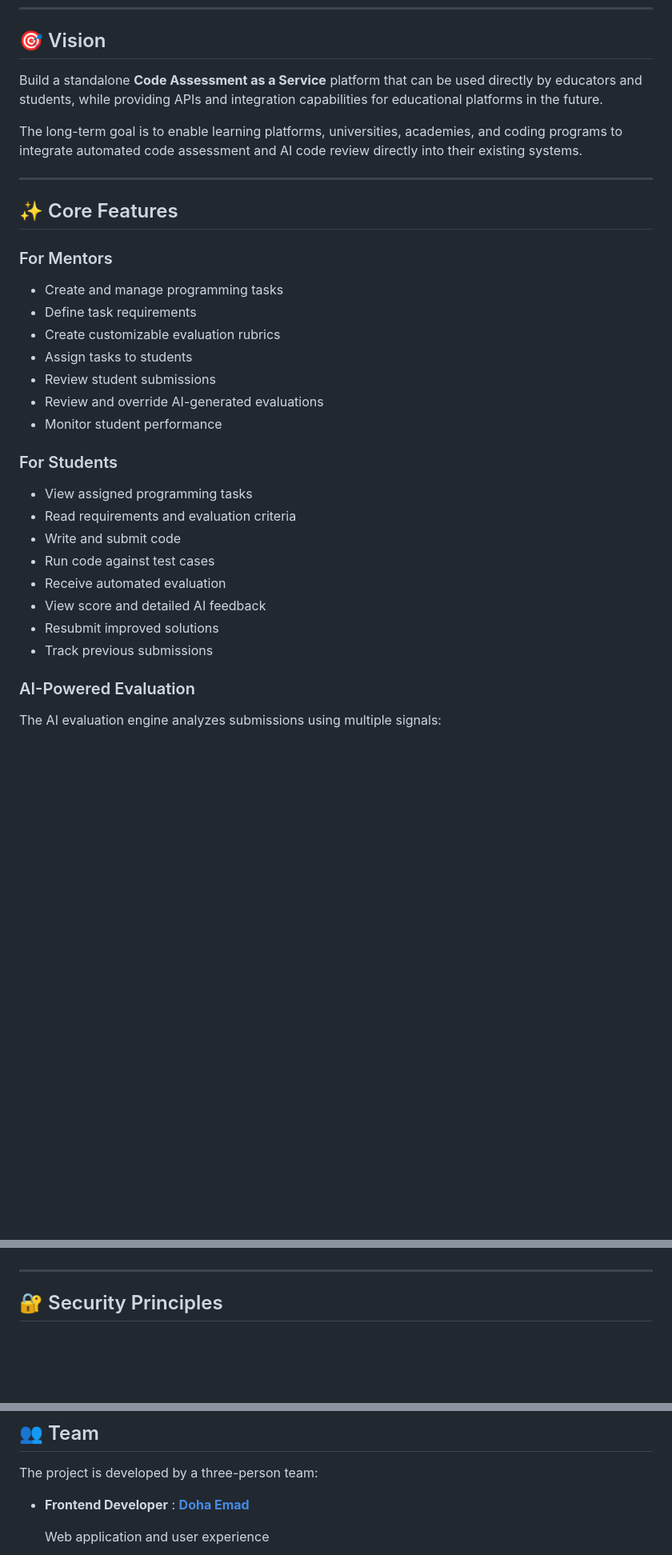
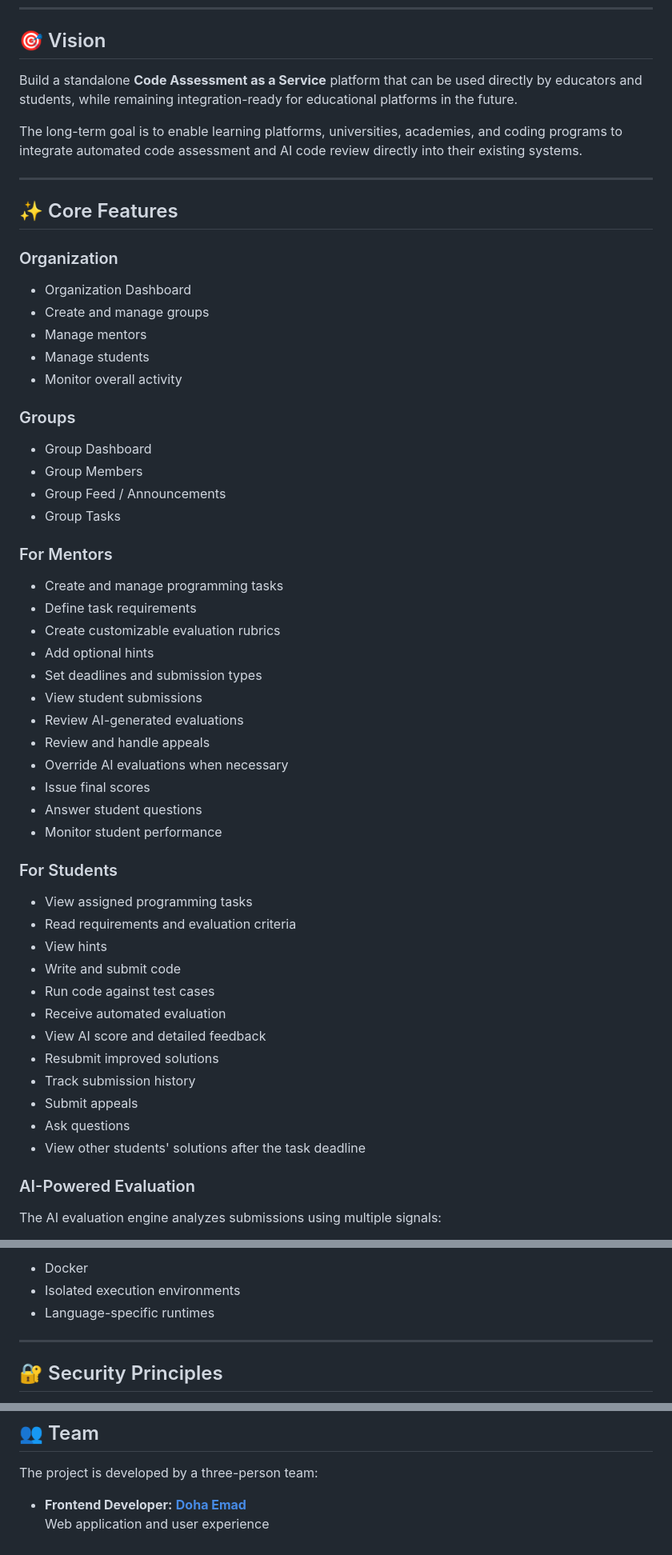
Before and after one commit to Rawan-Sotohy/ai-code-reviewer, a Markdown page: README.md, 3 parts joined by grey strips. Shown at 80% size. GitHub-like rendering; blank space fills up the shorter version.

```diff
--- a/README.md
+++ b/README.md
@@ -8,7 +8,7 @@ The platform combines **automated code execution, objective test results, static
 
 ## 🎯 Vision
 
-Build a standalone **Code Assessment as a Service** platform that can be used directly by educators and students, while providing APIs and integration capabilities for educational platforms in the future.
+Build a standalone **Code Assessment as a Service** platform that can be used directly by educators and students, while remaining integration-ready for educational platforms in the future.
 
 The long-term goal is to enable learning platforms, universities, academies, and coding programs to integrate automated code assessment and AI code review directly into their existing systems.
 
@@ -16,26 +16,50 @@ The long-term goal is to enable learning platforms, universities, academies, and
 
 ## ✨ Core Features
 
+### Organization
+
+- Organization Dashboard
+- Create and manage groups
+- Manage mentors
+- Manage students
+- Monitor overall activity
+
+### Groups
+
+- Group Dashboard
+- Group Members
+- Group Feed / Announcements
+- Group Tasks
+
 ### For Mentors
 
 - Create and manage programming tasks
 - Define task requirements
 - Create customizable evaluation rubrics
-- Assign tasks to students
-- Review student submissions
-- Review and override AI-generated evaluations
+- Add optional hints
+- Set deadlines and submission types
+- View student submissions
+- Review AI-generated evaluations
+- Review and handle appeals
+- Override AI evaluations when necessary
+- Issue final scores
+- Answer student questions
 - Monitor student performance
 
 ### For Students
 
 - View assigned programming tasks
 - Read requirements and evaluation criteria
+- View hints
 - Write and submit code
 - Run code against test cases
 - Receive automated evaluation
-- View score and detailed AI feedback
+- View AI score and detailed feedback
 - Resubmit improved solutions
-- Track previous submissions
+- Track submission history
+- Submit appeals
+- Ask questions
+- View other students' solutions after the task deadline
 
 ### AI-Powered Evaluation
 
@@ -191,3 +266,6 @@ The AI Engine does not communicate directly with the frontend or database.
+- Docker
+- Isolated execution environments
+- Language-specific runtimes
 
 ---
 
@@ -232,7 +310,6 @@ This will allow external learning platforms, universities, academies, and traini
 
 The project is developed by a three-person team:
 
-- **Frontend Developer** : [**Doha Emad**](https://github.com/)
-
+- **Frontend Developer:** [**Doha Emad**](https://github.com/Doha-2004)
   Web application and user experience
 
```
Also changed, not shown: other parts of README.md (+106 -58 lines).
